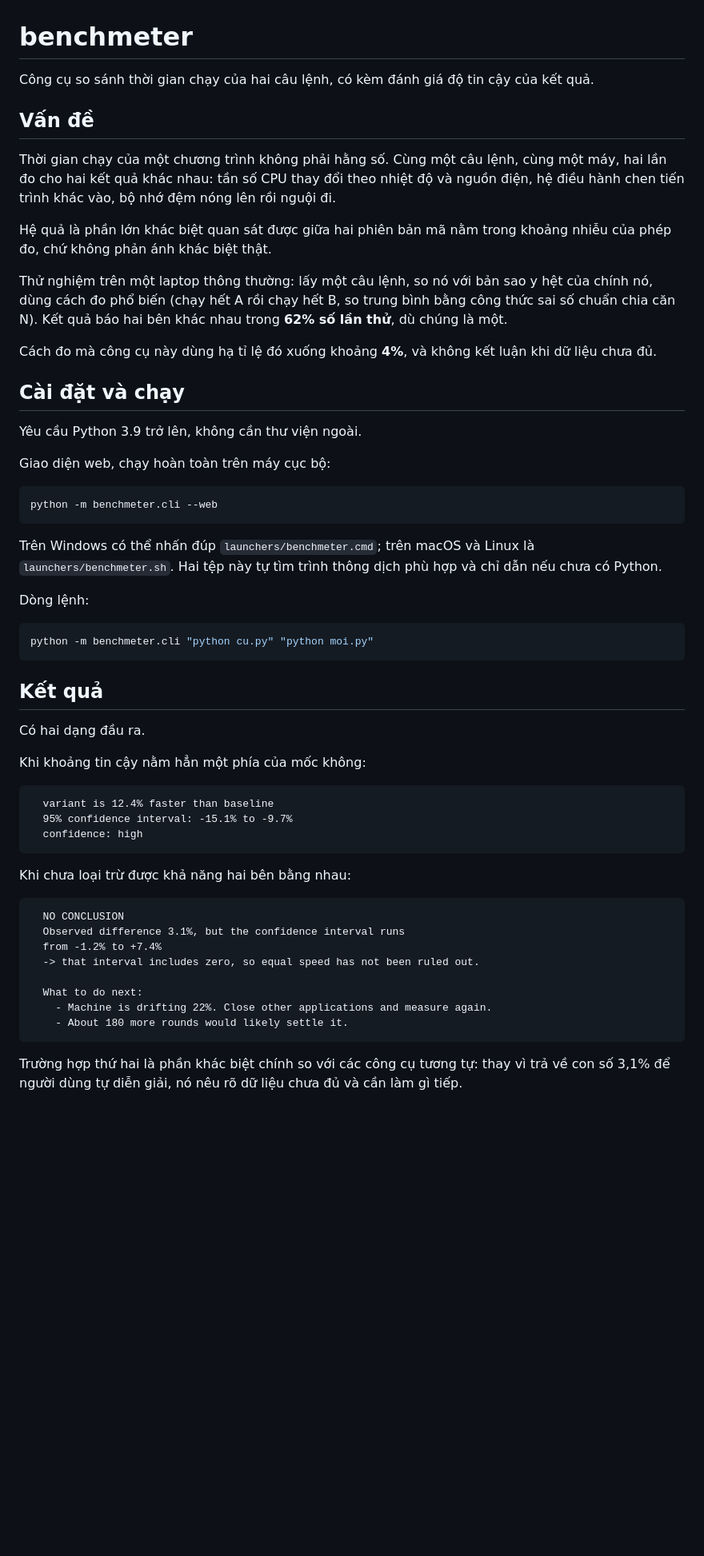
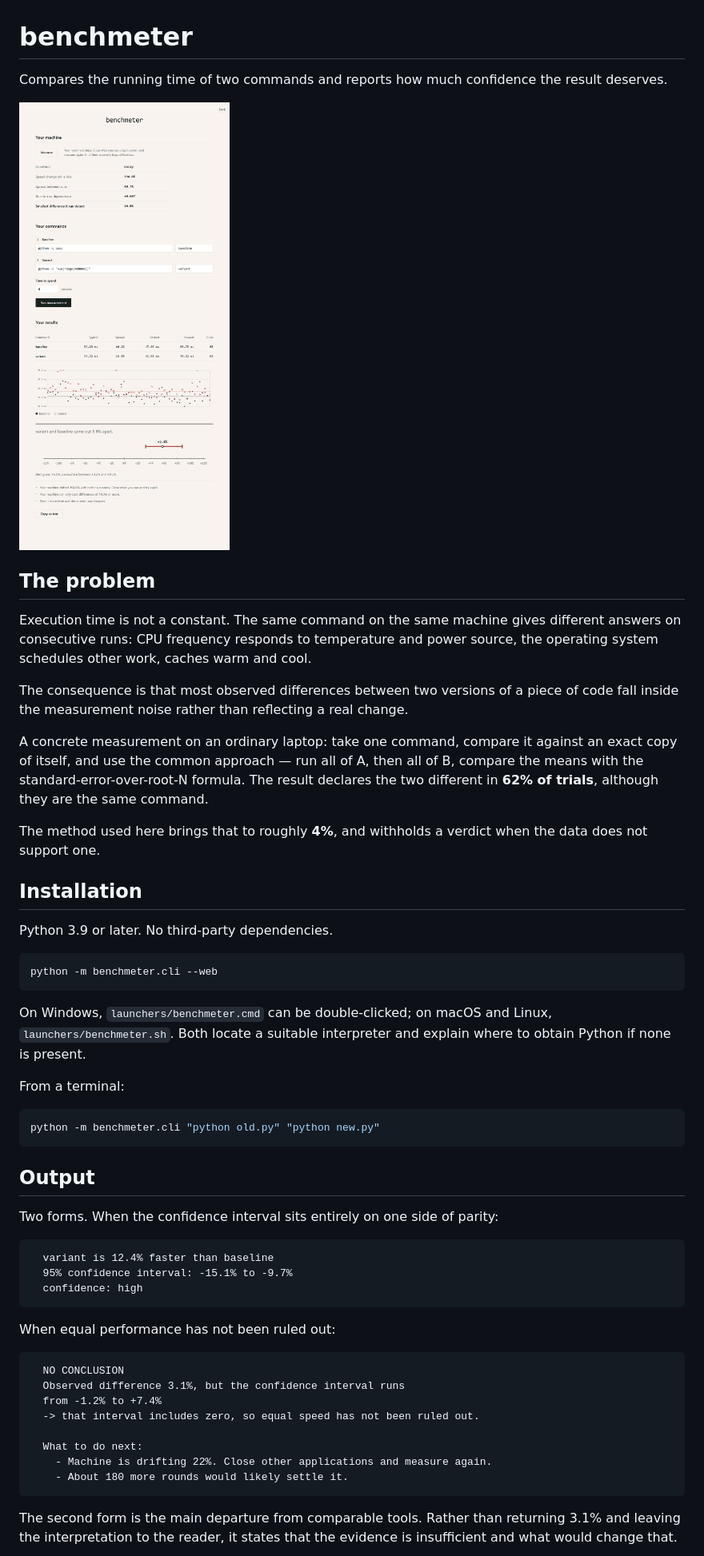
Before and after one commit to XeminoL/benchmeter, a Markdown page: README.md, the part around the change printed below. Shown: that part at 80% size. Rendered like a GitHub page; pictures changed too: docs/screenshot-light.png (added); blank space fills up the shorter version.

````diff
--- a/README.md
+++ b/README.md
@@ -1,40 +1,38 @@
 # benchmeter
 
-Công cụ so sánh thời gian chạy của hai câu lệnh, có kèm đánh giá độ tin cậy của kết quả.
+Compares the running time of two commands and reports how much confidence the result deserves.
 
-## Vấn đề
+![benchmeter interface](docs/screenshot-light.png)
 
-Thời gian chạy của một chương trình không phải hằng số. Cùng một câu lệnh, cùng một máy, hai lần đo cho hai kết quả khác nhau: tần số CPU thay đổi theo nhiệt độ và nguồn điện, hệ điều hành chen tiến trình khác vào, bộ nhớ đệm nóng lên rồi nguội đi.
+## The problem
 
-Hệ quả là phần lớn khác biệt quan sát được giữa hai phiên bản mã nằm trong khoảng nhiễu của phép đo, chứ không phản ánh khác biệt thật.
+Execution time is not a constant. The same command on the same machine gives different answers on consecutive runs: CPU frequency responds to temperature and power source, the operating system schedules other work, caches warm and cool.
 
-Thử nghiệm trên một laptop thông thường: lấy một câu lệnh, so nó với bản sao y hệt của chính nó, dùng cách đo phổ biến (chạy hết A rồi chạy hết B, so trung bình bằng công thức sai số chuẩn chia căn N). Kết quả báo hai bên khác nhau trong **62% số lần thử**, dù chúng là một.
+The consequence is that most observed differences between two versions of a piece of code fall inside the measurement noise rather than reflecting a real change.
 
-Cách đo mà công cụ này dùng hạ tỉ lệ đó xuống khoảng **4%**, và không kết luận khi dữ liệu chưa đủ.
+A concrete measurement on an ordinary laptop: take one command, compare it against an exact copy of itself, and use the common approach — run all of A, then all of B, compare the means with the standard-error-over-root-N formula. The result declares the two different in **62% of trials**, although they are the same command.
 
-## Cài đặt và chạy
+The method used here brings that to roughly **4%**, and withholds a verdict when the data does not support one.
 
-Yêu cầu Python 3.9 trở lên, không cần thư viện ngoài.
+## Installation
 
-Giao diện web, chạy hoàn toàn trên máy cục bộ:
+Python 3.9 or later. No third-party dependencies.
 
 ```
 python -m benchmeter.cli --web
 ```
 
-Trên Windows có thể nhấn đúp `launchers/benchmeter.cmd`; trên macOS và Linux là `launchers/benchmeter.sh`. Hai tệp này tự tìm trình thông dịch phù hợp và chỉ dẫn nếu chưa có Python.
+On Windows, `launchers/benchmeter.cmd` can be double-clicked; on macOS and Linux, `launchers/benchmeter.sh`. Both locate a suitable interpreter and explain where to obtain Python if none is present.
 
-Dòng lệnh:
+From a terminal:
 
 ```bash
-python -m benchmeter.cli "python cu.py" "python moi.py"
+python -m benchmeter.cli "python old.py" "python new.py"
 ```
 
-## Kết quả
+## Output
 
-Có hai dạng đầu ra.
-
-Khi khoảng tin cậy nằm hẳn một phía của mốc không:
+Two forms. When the confidence interval sits entirely on one side of parity:
 
 ```
   variant is 12.4% faster than baseline
@@ -42,7 +40,7 @@ Khi khoảng tin cậy nằm hẳn một phía của mốc không:
   confidence: high
 ```
 
-Khi chưa loại trừ được khả năng hai bên bằng nhau:
+When equal performance has not been ruled out:
 
 ```
   NO CONCLUSION
@@ -55,5 +53,5 @@ Khi chưa loại trừ được khả năng hai bên bằng nhau:
     - About 180 more rounds would likely settle it.
 ```
 
-Trường hợp thứ hai là phần khác biệt chính so với các công cụ tương tự: thay vì trả về con số 3,1% để người dùng tự diễn giải, nó nêu rõ dữ liệu chưa đủ và cần làm gì tiếp.
+The second form is the main departure from comparable tools. Rather than returning 3.1% and leaving the interpretation to the reader, it states that the evidence is insufficient and what would change that.
 
````
Also changed, not shown: other parts of README.md (+107 -71 lines), docs/screenshot-dark.png (added), docs/screenshot-inconclusive.png (added), 2 other files.
